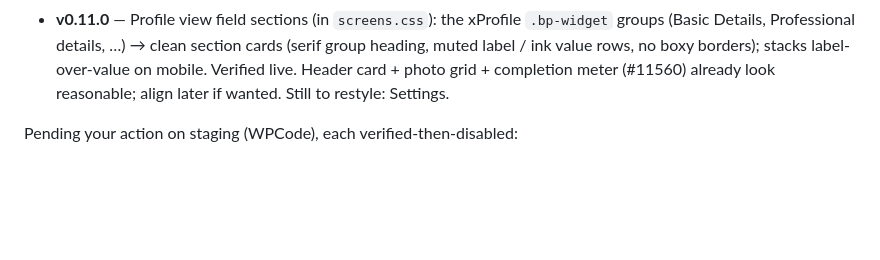
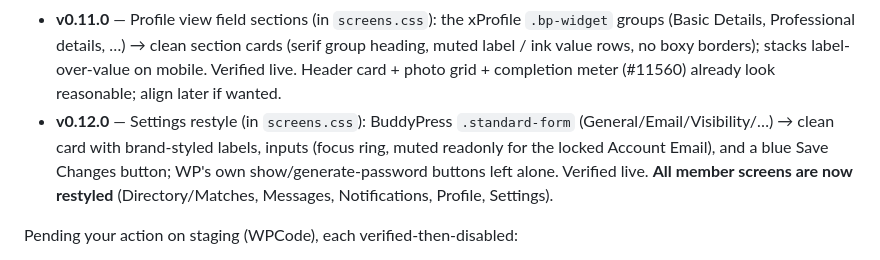
Before and after one commit to yugantarg/cashaadi, a Markdown page: HANDOFF.md, the part around the change. Rendered like a GitHub page; blank space fills up the shorter version.

Commit message:
docs: record Settings restyle (0.12.0); all member screens restyled

```diff
--- a/HANDOFF.md
+++ b/HANDOFF.md
@@ -51,7 +51,12 @@ WPCode snippets — nothing disabled yet):
   cards (serif group heading, muted label / ink value rows, no boxy borders);
   stacks label-over-value on mobile. Verified live. Header card + photo grid +
   completion meter (#11560) already look reasonable; align later if wanted.
-  Still to restyle: Settings.
+- **v0.12.0** — Settings restyle (in `screens.css`): BuddyPress `.standard-form`
+  (General/Email/Visibility/…) → clean card with brand-styled labels, inputs
+  (focus ring, muted readonly for the locked Account Email), and a blue Save
+  Changes button; WP's own show/generate-password buttons left alone. Verified
+  live. **All member screens are now restyled** (Directory/Matches, Messages,
+  Notifications, Profile, Settings).
 
 Pending your action on staging (WPCode), each verified-then-disabled:
 - Module-1 UI: **#11641, #11629, #11844**
```
